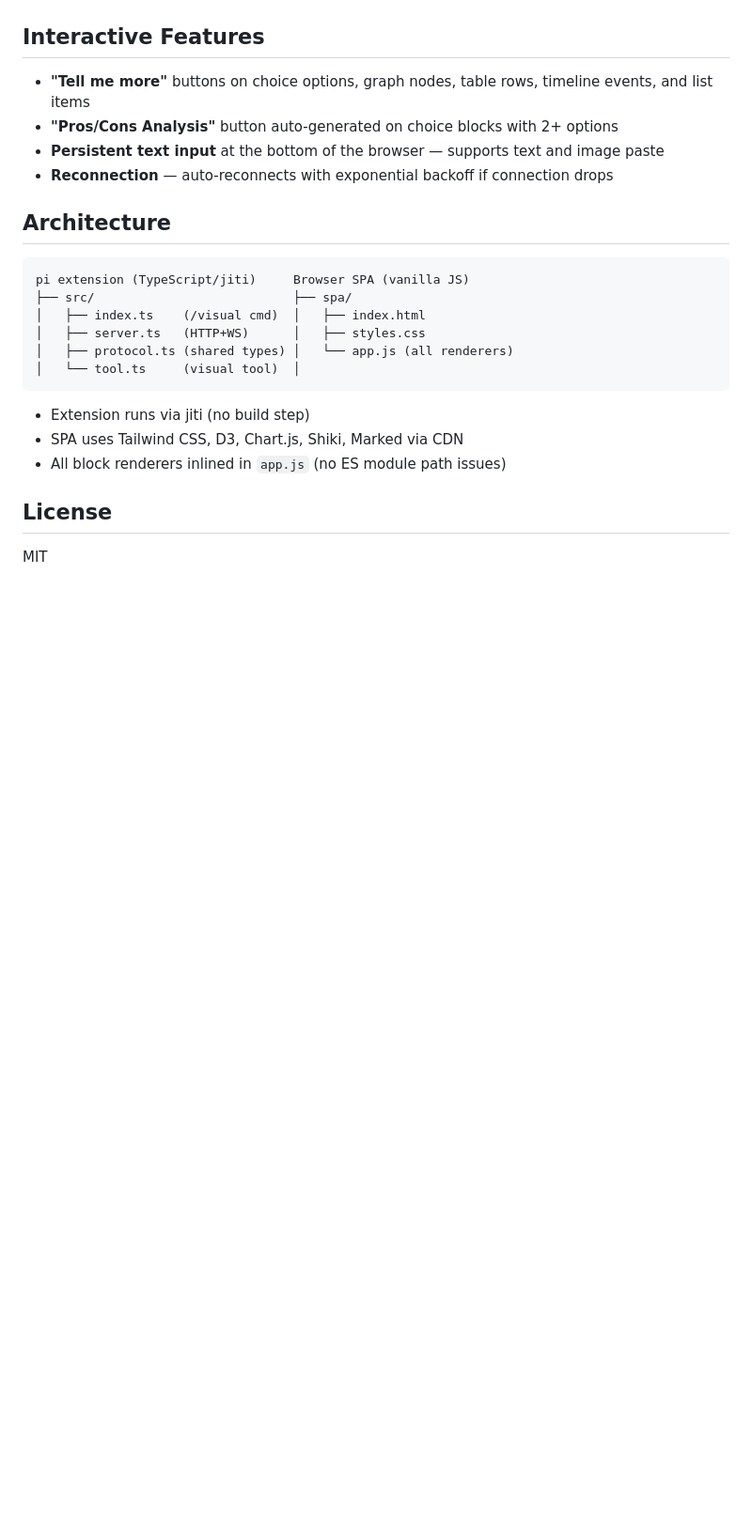
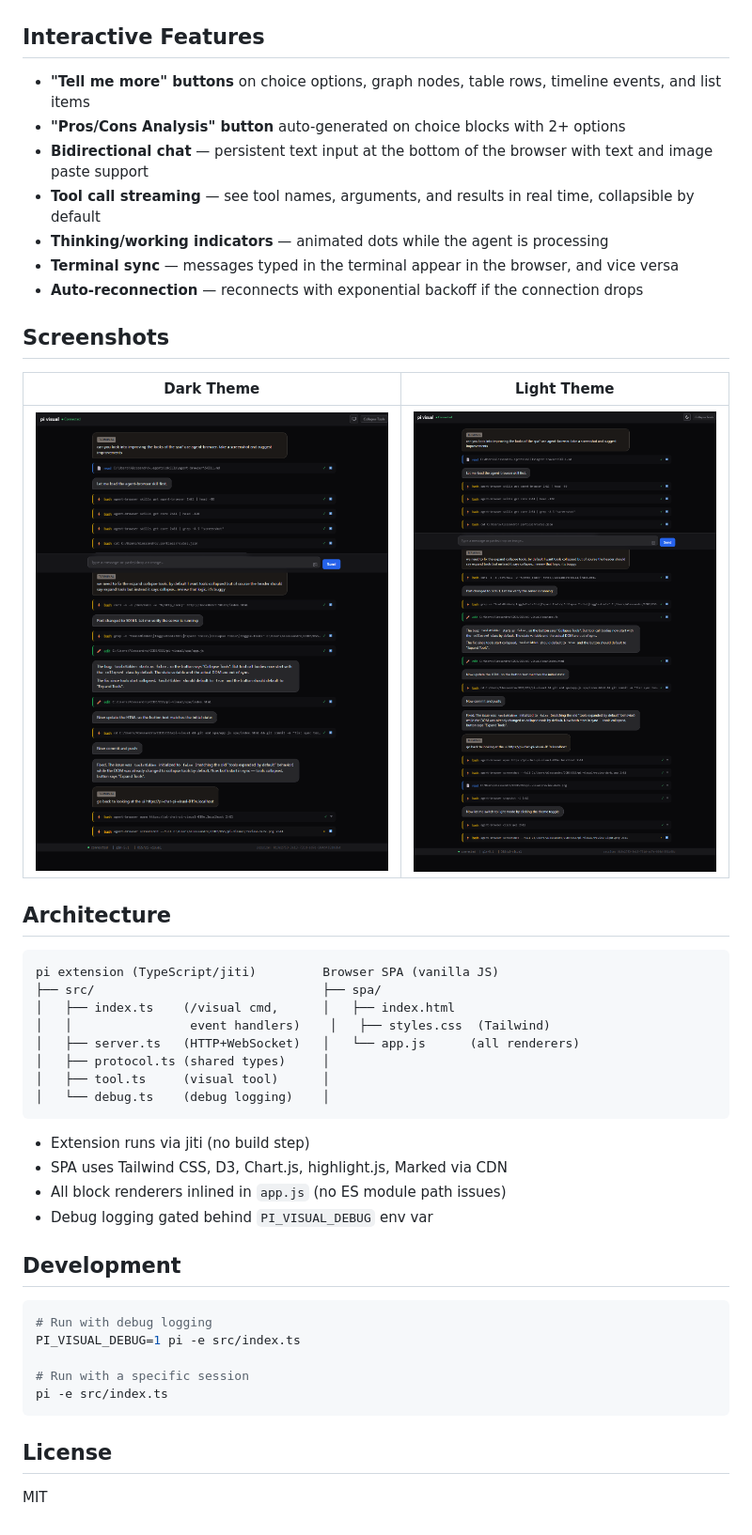
Before and after one commit to deblasis/pi-visual, a Markdown page: README.md, the part around one of its changes. Shown at 94% size. GitHub-like rendering; blank space fills up the shorter version.

````diff
--- a/README.md
+++ b/README.md
@@ -71,25 +107,47 @@ When visual mode is active, the `visual` tool becomes available to the LLM. It r
 
 ## Interactive Features
 
-- **"Tell me more"** buttons on choice options, graph nodes, table rows, timeline events, and list items
-- **"Pros/Cons Analysis"** button auto-generated on choice blocks with 2+ options
-- **Persistent text input** at the bottom of the browser — supports text and image paste
-- **Reconnection** — auto-reconnects with exponential backoff if connection drops
+- **"Tell me more" buttons** on choice options, graph nodes, table rows, timeline events, and list items
+- **"Pros/Cons Analysis" button** auto-generated on choice blocks with 2+ options
+- **Bidirectional chat** — persistent text input at the bottom of the browser with text and image paste support
+- **Tool call streaming** — see tool names, arguments, and results in real time, collapsible by default
+- **Thinking/working indicators** — animated dots while the agent is processing
+- **Terminal sync** — messages typed in the terminal appear in the browser, and vice versa
+- **Auto-reconnection** — reconnects with exponential backoff if the connection drops
+
+## Screenshots
+
+| Dark Theme | Light Theme |
+|-----------|-------------|
+| ![Dark theme](review-dark.png) | ![Light theme](review-light.png) |
 
 ## Architecture
 
 ```
-pi extension (TypeScript/jiti)     Browser SPA (vanilla JS)
-├── src/                           ├── spa/
-│   ├── index.ts    (/visual cmd)  │   ├── index.html
-│   ├── server.ts   (HTTP+WS)      │   ├── styles.css
-│   ├── protocol.ts (shared types) │   └── app.js (all renderers)
-│   └── tool.ts     (visual tool)  │
+pi extension (TypeScript/jiti)         Browser SPA (vanilla JS)
+├── src/                               ├── spa/
+│   ├── index.ts    (/visual cmd,      │   ├── index.html
+│   │                event handlers)    │   ├── styles.css  (Tailwind)
+│   ├── server.ts   (HTTP+WebSocket)   │   └── app.js      (all renderers)
+│   ├── protocol.ts (shared types)     │
+│   ├── tool.ts     (visual tool)      │
+│   └── debug.ts    (debug logging)    │
 ```
 
 - Extension runs via jiti (no build step)
-- SPA uses Tailwind CSS, D3, Chart.js, Shiki, Marked via CDN
+- SPA uses Tailwind CSS, D3, Chart.js, highlight.js, Marked via CDN
 - All block renderers inlined in `app.js` (no ES module path issues)
+- Debug logging gated behind `PI_VISUAL_DEBUG` env var
+
+## Development
+
+```bash
+# Run with debug logging
+PI_VISUAL_DEBUG=1 pi -e src/index.ts
+
+# Run with a specific session
+pi -e src/index.ts
+```
 
 ## License
 
````
Also changed, not shown: other parts of README.md (+63 -27 lines).
